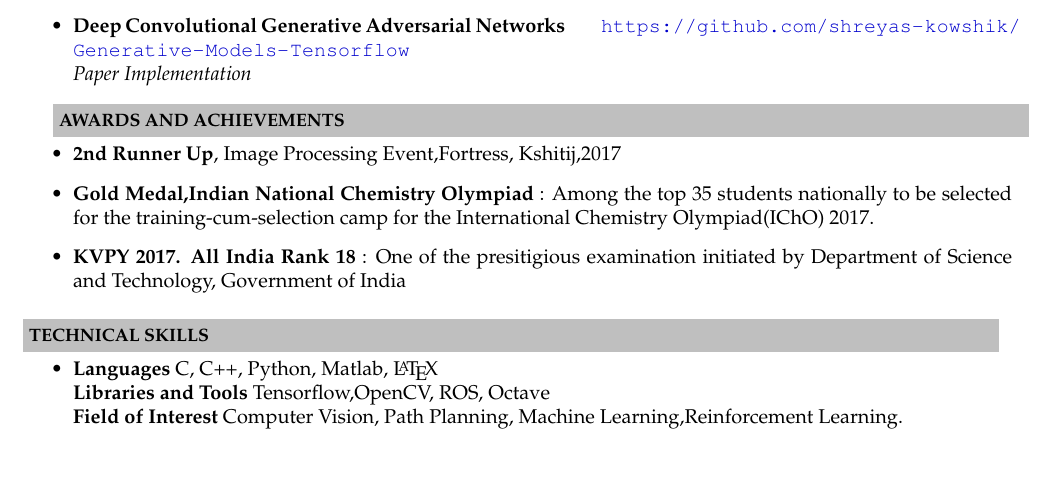
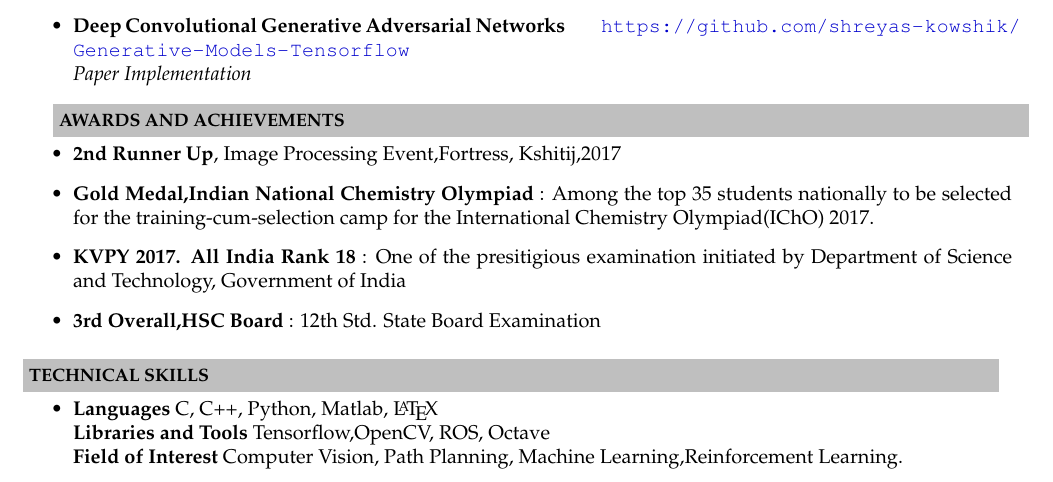
Before and after one commit to shreyas-kowshik/Resume, a LaTeX CV (CV.tex): part of page 2 of 2, cut so that both start at the same text. Compiled offline with pdfLaTeX.

Commit message:
Updated Resume

```diff
--- a/CV.tex
+++ b/CV.tex
@@ -153,6 +153,7 @@ Integrated Msc.:\\
 \item \noindent \textbf{Gold Medal,Indian National Chemistry Olympiad} : Among the top 35 students nationally to be selected for the training-cum-selection camp for the International Chemistry Olympiad(IChO) 2017.
 \item \noindent \textbf{KVPY 2017. All India Rank 18} :
 One of the presitigious examination initiated by Department of Science and Technology, Government of India
+\item \noindent \textbf{3rd Overall,HSC Board} : 12th Std. State Board Examination
 \end{itemize}
 
 \hspace{0.5cm}\\[-0.2cm]
```
Also changed, not shown: CV.pdf, 3 other files.
